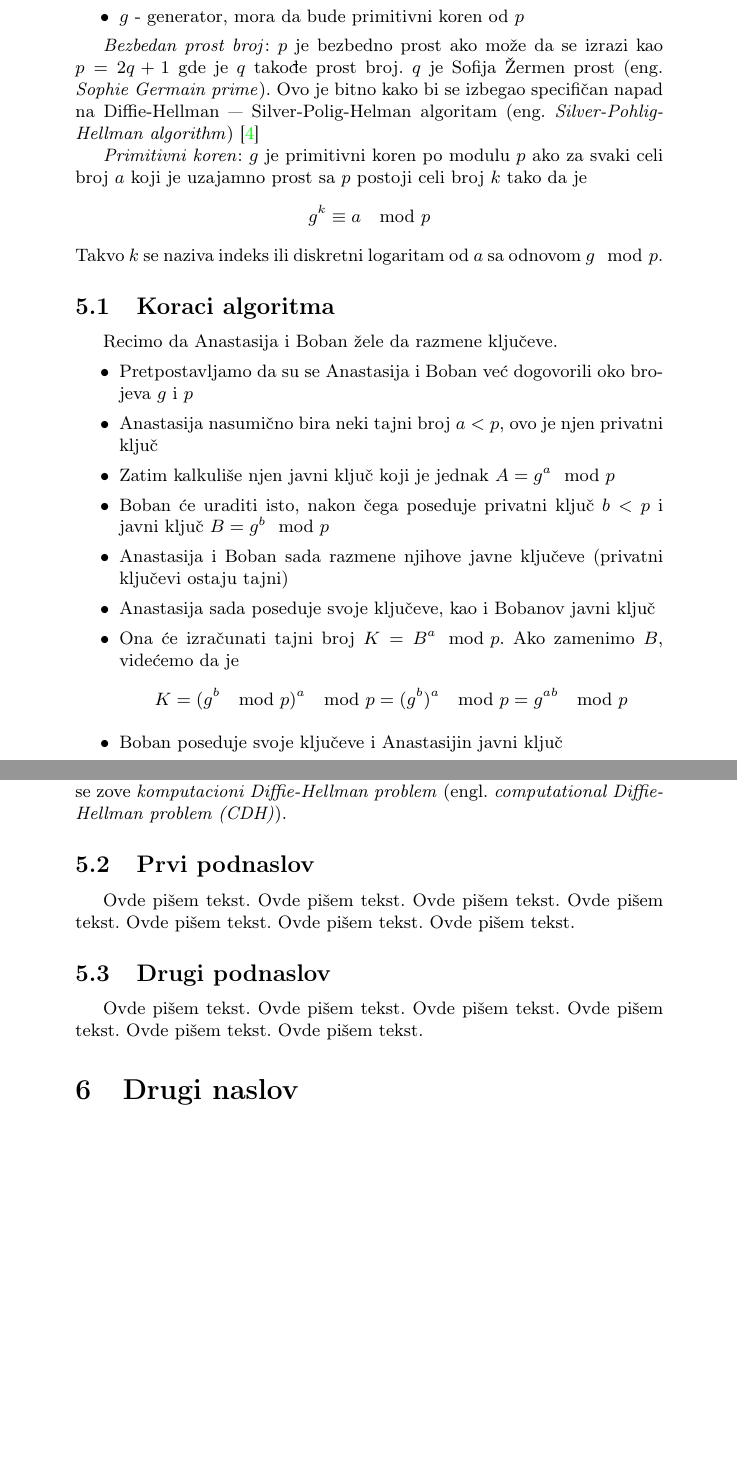
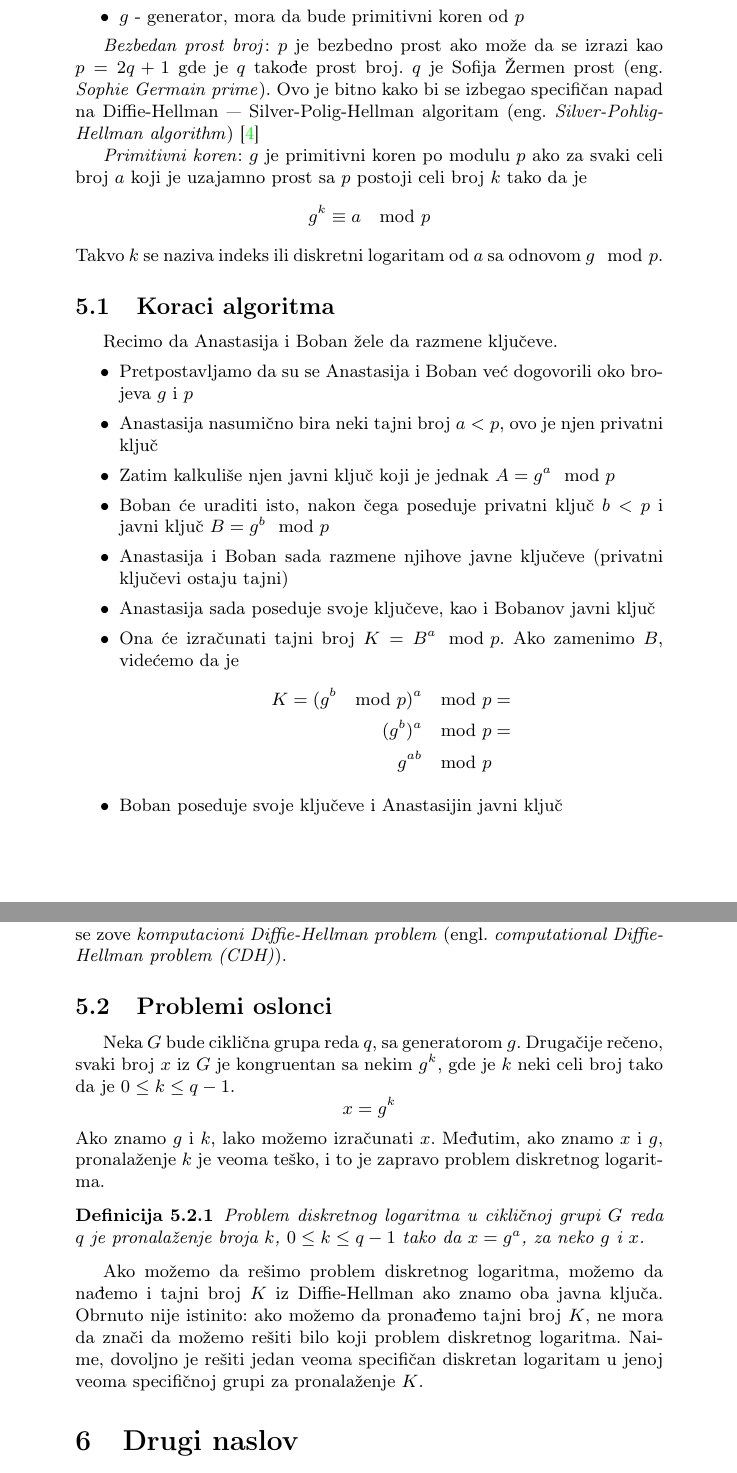
Before and after one commit to DunjaMilenkovic/6_TNP2022, a LaTeX document (radni-fajl.tex): two parts of pages 5 and 6 of 7, joined at a grey line, cut so that both start at the same text, the shorter picture padded with empty space. Compiled offline with pdfLaTeX.

Commit message:
Nastavi rad na podnaslovu Algoritam

```diff
--- a/radni-fajl.tex
+++ b/radni-fajl.tex
@@ -18,7 +18,8 @@
 \hypersetup{colorlinks,citecolor=green,filecolor=green,linkcolor=blue,urlcolor=blue}
 
 %\newtheorem{primer}{Пример}[section] %ćirilični primer
-\newtheorem{primer}{Primer}[section]
+\newtheorem{primer}{Primer}[subsection]
+\newtheorem{defn}[primer]{Definicija}
 
 \begin{document}
 
@@ -149,9 +150,9 @@ Takvo $k$ se naziva indeks ili diskretni logaritam od $a$ sa odnovom $g \mod p$.
 
 
 \subsection{Koraci algoritma}
+\label{subsec:koraci_algoritma}
 
 Recimo da Anastasija i Boban žele da razmene ključeve.
-%TREBA POPRAVITI OVE MODULE BAŠ SU RUŽNI !!!
 \begin{itemize}
     \item Pretpostavljamo da su se Anastasija i Boban već dogovorili oko brojeva $g$ i $p$
     \item Anastasija nasumično bira neki tajni broj $a < p$, ovo je njen privatni ključ
@@ -160,6 +161,8 @@ Recimo da Anastasija i Boban žele da razmene ključeve.
     \item Anastasija i Boban sada razmene njihove javne ključeve (privatni ključevi ostaju tajni)
     \item Anastasija sada poseduje svoje ključeve, kao i Bobanov javni ključ
     \item Ona će izračunati tajni broj $K = B^a \mod p$. Ako zamenimo $B$, videćemo da je
-        \[K = (g^b \mod p)^a \mod p = (g^b)^a \mod p = g^{ab} \mod p\]
+        \begin{align*}
+            K = (g^b \mod p)^a \mod p &=\\ (g^b)^a \mod p &=\\ g^{ab} \mod p
+        \end{align*}
     \item Boban poseduje svoje ključeve i Anastasijin javni ključ
     \item On će istim postupkom kao i Anastasija pronaći $K$
@@ -170,29 +175,21 @@ Primetimo da će i Anastasija i Boban izračunati isti broj $K$. To $K$ predstav
 
 Neko ko je prisluškivao ovoj razmeni zna $p$, $g$, $g^a$ i $g^b$. Da bi od ovih brojeva pronašao $K$, on mora da izračuna vrednost $a$ ili $b$, problem koji se zove \emph{komputacioni Diffie-Hellman problem} (engl. \emph{computational Diffie-Hellman problem (CDH)}).
 
+\subsection{Problemi oslonci}
+\label{subsec:problemi_oslonci}
 
+Neka $G$ bude ciklična grupa reda $q$, sa generatorom $g$. Drugačije rečeno, svaki broj $x$ iz $G$ je kongruentan sa nekim $g^k$, gde je $k$ neki celi broj tako da je $0 \leq k \leq q - 1$.
+\[x = g^k\]
+Ako znamo $g$ i $k$, lako možemo izračunati $x$. Međutim, ako znamo $x$ i $g$, pronalaženje $k$ je veoma teško, i to je zapravo problem diskretnog logaritma.
 
+\begin{defn}
+Problem diskretnog logaritma u cikličnoj grupi $G$ reda $q$ je pronalaženje broja $k$, $0 \leq k \leq q - 1$ tako da $x = g^a$, za neko $g$ i $x$.
+\end{defn}
 
-\subsection{Prvi podnaslov}
-\label{subsec:podnaslov1}
+Ako možemo da rešimo problem diskretnog logaritma, možemo da nađemo i tajni broj $K$ iz Diffie-Hellman ako znamo oba javna ključa.
+Obrnuto nije istinito: ako možemo da pronađemo tajni broj $K$, ne mora da znači da možemo rešiti bilo koji problem diskretnog logaritma.
+Naime, dovoljno je rešiti jedan veoma specifičan diskretan logaritam u jenoj veoma specifičnoj grupi za pronalaženje $K$.
 
-Ovde pišem tekst.
-Ovde pišem tekst.
-Ovde pišem tekst.
-Ovde pišem tekst.
-Ovde pišem tekst.
-Ovde pišem tekst.
-Ovde pišem tekst.
-
-\subsection{Drugi podnaslov}
-\label{subsec:podnaslov2}
-
-Ovde pišem tekst.
-Ovde pišem tekst.
-Ovde pišem tekst.
-Ovde pišem tekst.
-Ovde pišem tekst.
-Ovde pišem tekst.
 
 \section{Drugi naslov}
 \label{sec:naslov2}
```
Also changed, not shown: output/radni-fajl.pdf, radni-fajl.tex (8 more changed lines).
